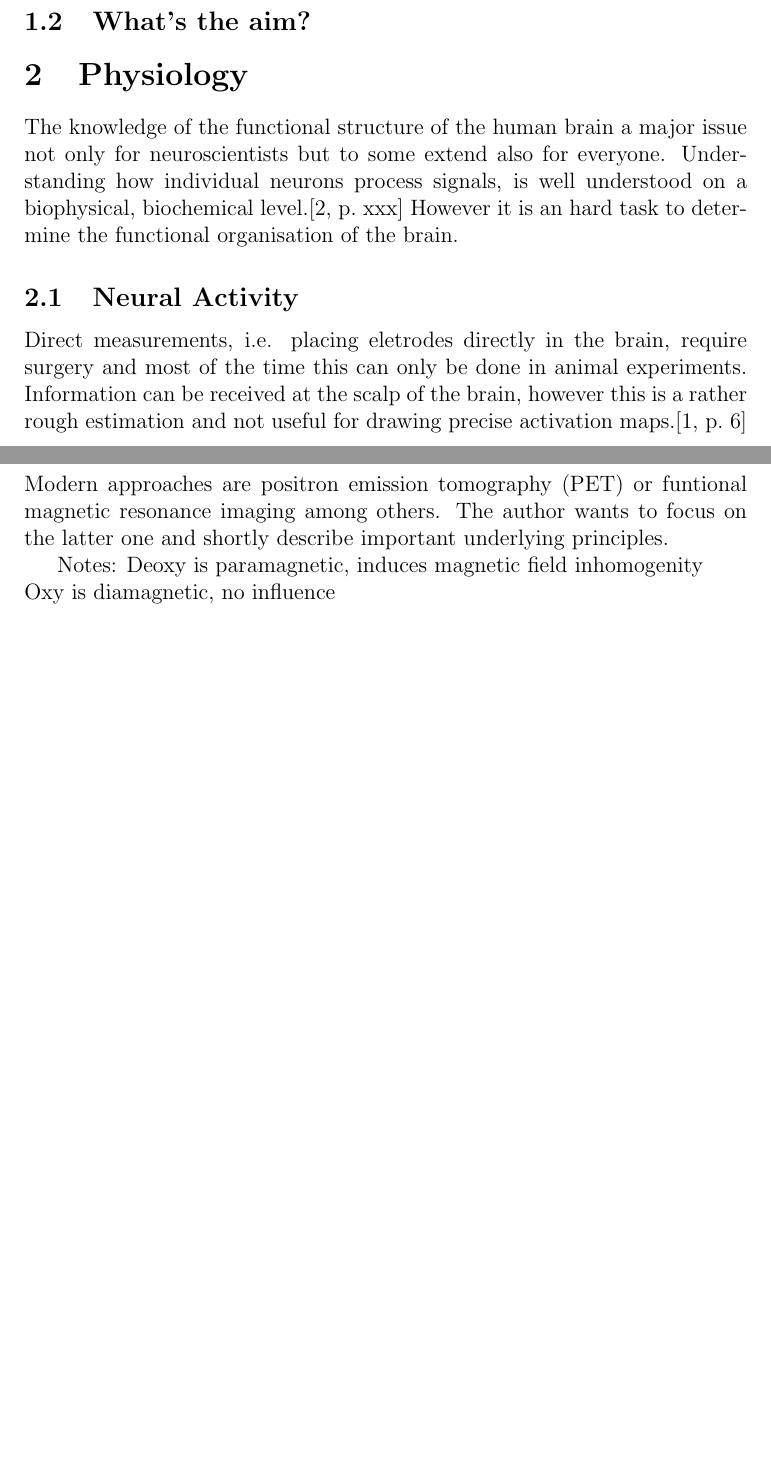
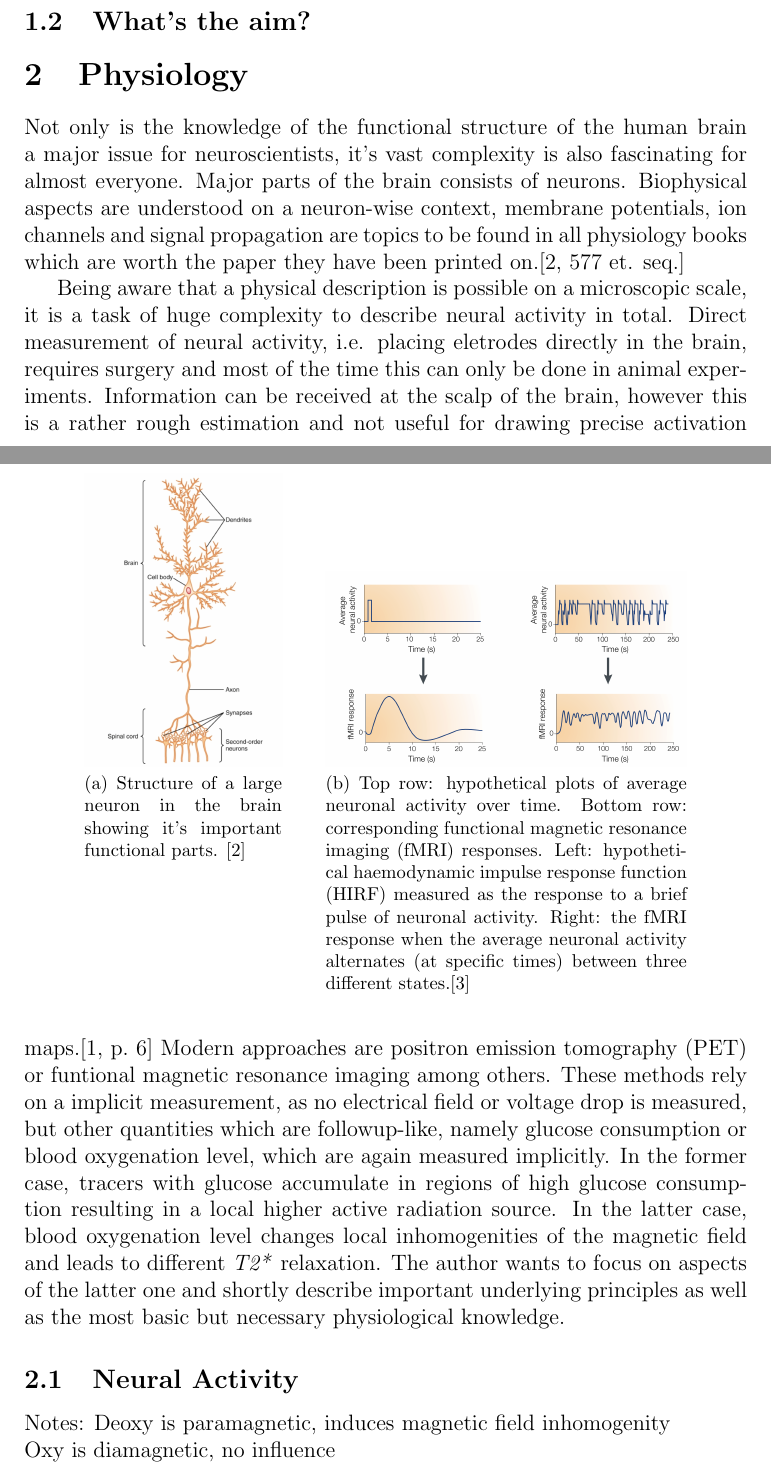
Before and after one commit to Haydnspass/Seminar-fMRI-BOLD, a LaTeX paper (main.tex): two parts of pages 2 and 3 of 3 before the commit and two parts of pages 2 and 3 of 4 after it, joined at a grey line, cut so that both start at the same text, the shorter picture padded with empty space. Compiled offline with pdfLaTeX.

Commit message:
Big part introduction physiology

```diff
--- a/main.tex
+++ b/main.tex
@@ -36,7 +36,11 @@
 \usepackage[utf8]{inputenc}
 \usepackage{amsmath}
 \usepackage{graphicx}
+\usepackage{subfig}
 \usepackage[colorinlistoftodos]{todonotes}
+
+\usepackage{footnote}
+\makesavenoteenv{figure}
 
 \usepackage[babel,english=british]{csquotes} % cool quotes
 \usepackage[backend=biber]{biblatex} % bibliogrpahy
@@ -119,14 +123,31 @@ Your abstract.
 \subsection{What's the aim?}
 
 \section{Physiology}
-The knowledge of the functional structure of the human brain a major issue not only for neuroscientists but to some extend also for everyone.
-Understanding how individual neurons process signals, is well understood on a biophysical, biochemical level.\cite[xxx]{guyton}
-However it is an hard task to determine the functional organisation of the brain.
+Not only is the knowledge of the functional structure of the human brain a major issue for neuroscientists, it's vast complexity is also fascinating for almost everyone.
+Major parts of the brain consists of neurons.
+Biophysical aspects are understood on a neuron-wise context, membrane potentials, ion channels and signal propagation are topics to be found in all physiology books which are worth the paper they have been printed on.\cite[577 et. seq.]{guyton}
+% Commands to include a figure:
+
+\begin{figure}[ht]
+   \centering
+      %\subfloat[CAPTION]{BILDERCODE}\qquad
+      \subfloat[Structure of a large neuron in the brain showing it's important functional parts. \protect\cite{guyton}]{\includegraphics[scale=0.2]{pictures/largeNeuron.png}}\qquad %page 578
+      \subfloat[Top row: hypothetical plots of average neuronal activity over time. Bottom row: corresponding functional magnetic resonance imaging (fMRI) responses. Left: hypothetical haemodynamic impulse response function (HIRF) measured as the response to a brief pulse of neuronal activity. Right: the fMRI response when the average neuronal activity alternates (at specific times) between three different states.\protect\cite{Heeger2002}]{\includegraphics[width = 0.5\textwidth]{pictures/signalProcessing.png}}
+   %\caption[(a) bla]
+\end{figure}
+
+Being aware that a physical description is possible on a microscopic scale, it is a task of huge complexity to describe neural activity in total.
+Direct measurement of neural activity, i.e. placing eletrodes directly in the brain, requires surgery and most of the time this can only be done in animal experiments.
+Information can be received at the scalp of the brain, however this is a rather rough estimation and not useful for drawing precise activation maps.\cite[6]{buxton}
+Modern approaches are positron emission tomography (PET) or funtional magnetic resonance imaging among others.
+These methods rely on a implicit measurement, as no electrical field or voltage drop is measured, but other quantities which are followup-like, namely glucose consumption or blood oxygenation level, which are again measured implicitly.
+In the former case, tracers with glucose accumulate in regions of high glucose consumption resulting in a local higher active radiation source.
+In the latter case, blood oxygenation level changes local inhomogenities of the magnetic field and leads to different \textit{T2*} relaxation.
+The author wants to focus on aspects of the latter one and shortly describe important underlying principles as well as the most basic but necessary physiological knowledge.
 
 \subsection{Neural Activity}
-Direct measurements, i.e. placing eletrodes directly in the brain, require surgery and most of the time this can only be done in animal experiments.
-Information can be received at the scalp of the brain, however this is a rather rough estimation and not useful for drawing precise activation maps.\cite[6]{buxton}
-Modern approaches are positron emission tomography (PET) or funtional magnetic resonance imaging among others. The author wants to focus on the latter one and shortly describe important underlying principles.
+
+
 
 
 
```
Also changed, not shown: pictures/largeNeuron.png (added), pictures/signalProcessing.png (added).
